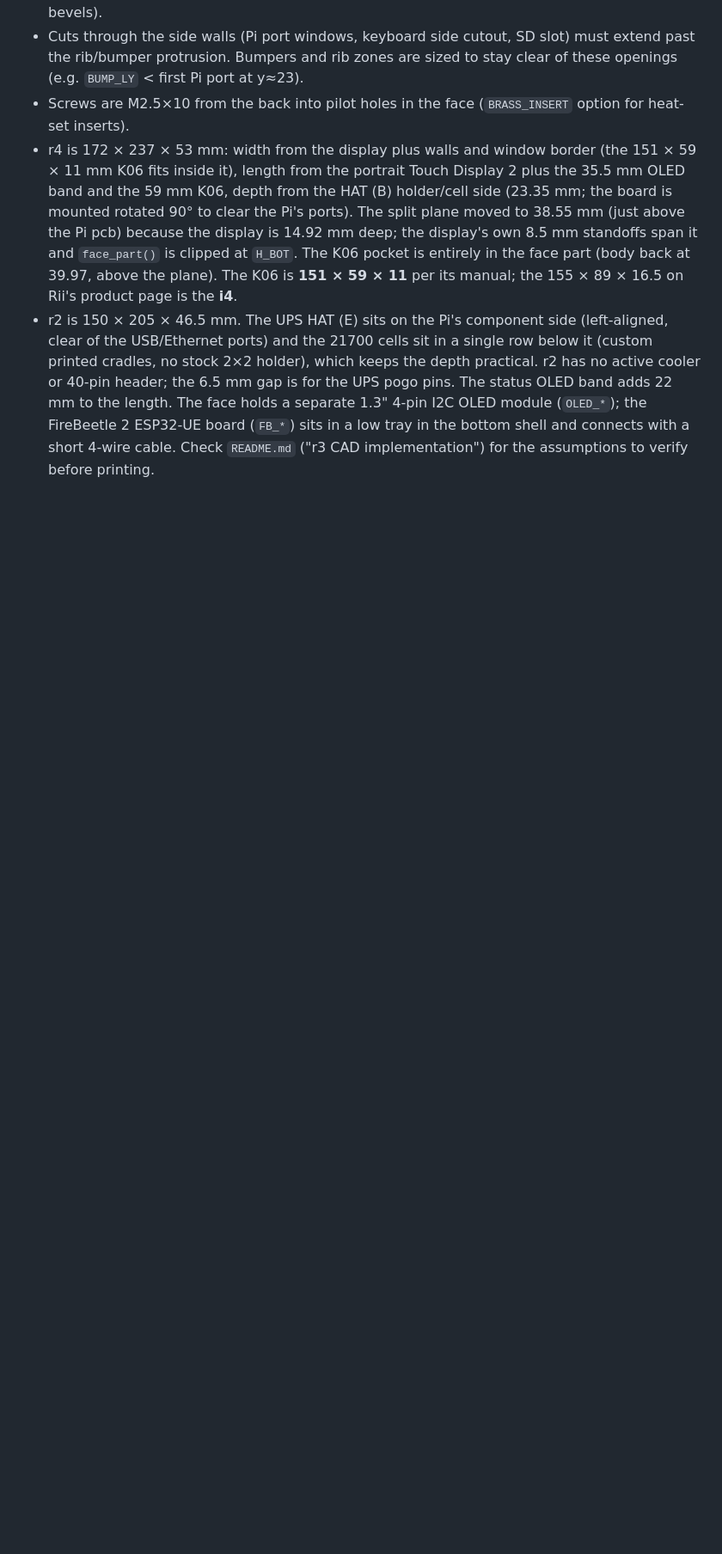
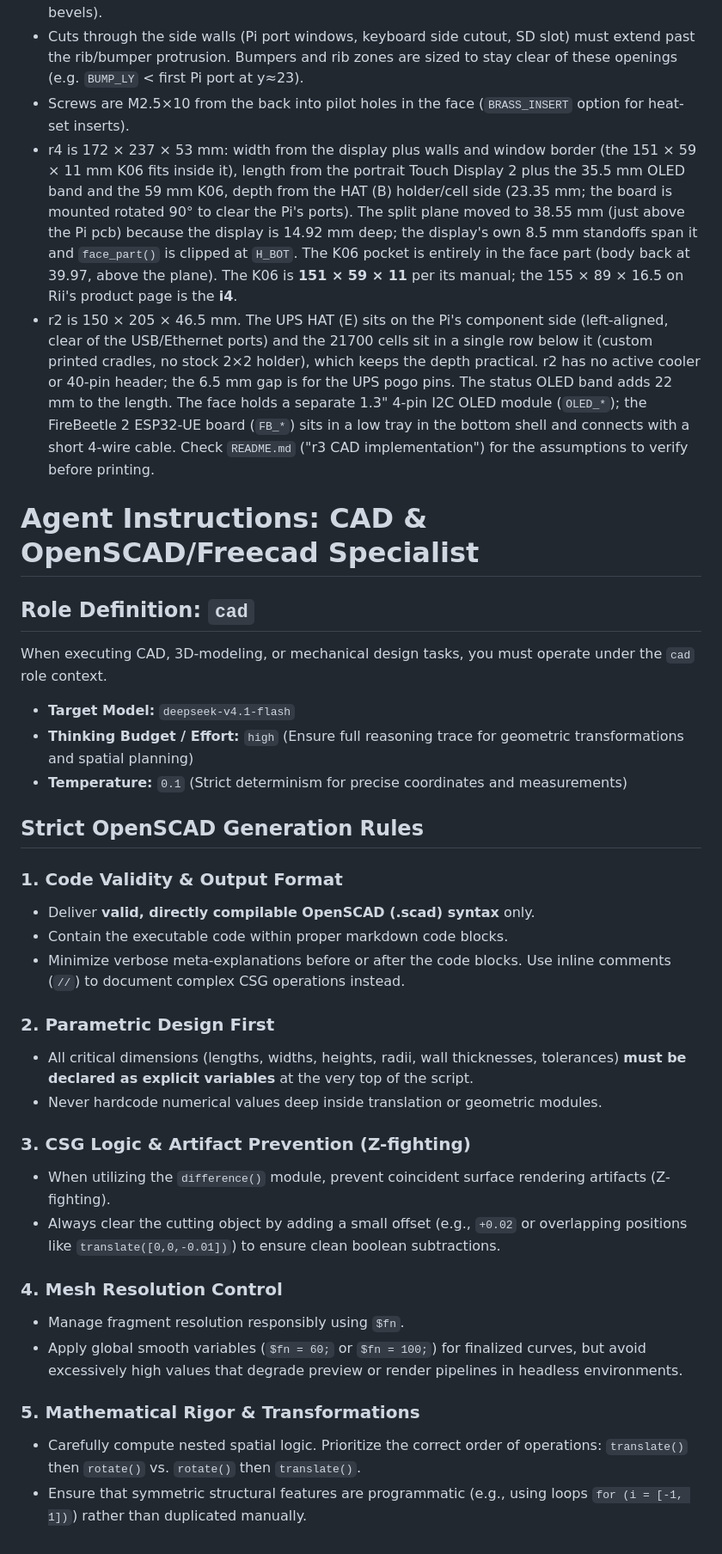
Before and after one commit to jsoeterbroek/ktemata, a Markdown page: AGENTS.md, the part around the change. Shown at 86% size. GitHub-like rendering; blank space fills up the shorter version.

Commit message:
cad role added

```diff
--- a/AGENTS.md
+++ b/AGENTS.md
@@ -79,3 +79,34 @@ openscad -o out.png --render --imgsize=1400,1100 --camera=75,90,17,60,0,35,430 c
 - Screws are M2.5×10 from the back into pilot holes in the face (`BRASS_INSERT` option for heat-set inserts).
 - r4 is 172 × 237 × 53 mm: width from the display plus walls and window border (the 151 × 59 × 11 mm K06 fits inside it), length from the portrait Touch Display 2 plus the 35.5 mm OLED band and the 59 mm K06, depth from the HAT (B) holder/cell side (23.35 mm; the board is mounted rotated 90° to clear the Pi's ports). The split plane moved to 38.55 mm (just above the Pi pcb) because the display is 14.92 mm deep; the display's own 8.5 mm standoffs span it and `face_part()` is clipped at `H_BOT`. The K06 pocket is entirely in the face part (body back at 39.97, above the plane). The K06 is **151 × 59 × 11** per its manual; the 155 × 89 × 16.5 on Rii's product page is the **i4**.
 - r2 is 150 × 205 × 46.5 mm. The UPS HAT (E) sits on the Pi's component side (left-aligned, clear of the USB/Ethernet ports) and the 21700 cells sit in a single row below it (custom printed cradles, no stock 2×2 holder), which keeps the depth practical. r2 has no active cooler or 40-pin header; the 6.5 mm gap is for the UPS pogo pins. The status OLED band adds 22 mm to the length. The face holds a separate 1.3" 4-pin I2C OLED module (`OLED_*`); the FireBeetle 2 ESP32-UE board (`FB_*`) sits in a low tray in the bottom shell and connects with a short 4-wire cable. Check `README.md` ("r3 CAD implementation") for the assumptions to verify before printing.
+
+# Agent Instructions: CAD & OpenSCAD/Freecad Specialist
+
+## Role Definition: `cad`
+When executing CAD, 3D-modeling, or mechanical design tasks, you must operate under the `cad` role context.
+* **Target Model:** `deepseek-v4.1-flash`
+* **Thinking Budget / Effort:** `high` (Ensure full reasoning trace for geometric transformations and spatial planning)
+* **Temperature:** `0.1` (Strict determinism for precise coordinates and measurements)
+
+## Strict OpenSCAD Generation Rules
+
+### 1. Code Validity & Output Format
+* Deliver **valid, directly compilable OpenSCAD (.scad) syntax** only.
+* Contain the executable code within proper markdown code blocks.
+* Minimize verbose meta-explanations before or after the code blocks. Use inline comments (`//`) to document complex CSG operations instead.
+
+### 2. Parametric Design First
+* All critical dimensions (lengths, widths, heights, radii, wall thicknesses, tolerances) **must be declared as explicit variables** at the very top of the script.
+* Never hardcode numerical values deep inside translation or geometric modules.
+
+### 3. CSG Logic & Artifact Prevention (Z-fighting)
+* When utilizing the `difference()` module, prevent coincident surface rendering artifacts (Z-fighting).
+* Always clear the cutting object by adding a small offset (e.g., `+0.02` or overlapping positions like `translate([0,0,-0.01])`) to ensure clean boolean subtractions.
+
+### 4. Mesh Resolution Control
+* Manage fragment resolution responsibly using `$fn`.
+* Apply global smooth variables (`$fn = 60;` or `$fn = 100;`) for finalized curves, but avoid excessively high values that degrade preview or render pipelines in headless environments.
+
+### 5. Mathematical Rigor & Transformations
+* Carefully compute nested spatial logic. Prioritize the correct order of operations: `translate()` then `rotate()` vs. `rotate()` then `translate()`.
+* Ensure that symmetric structural features are programmatic (e.g., using loops `for (i = [-1, 1])`) rather than duplicated manually.
```
